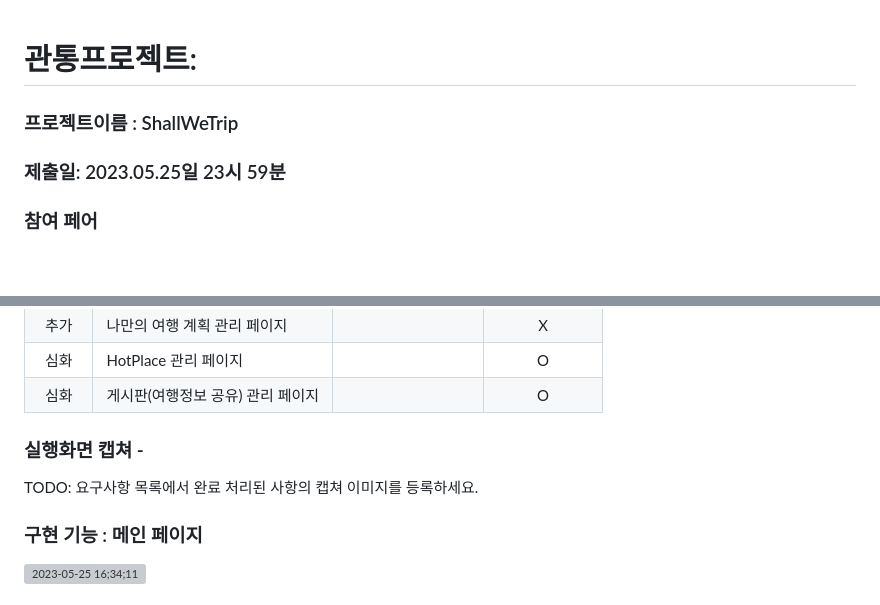
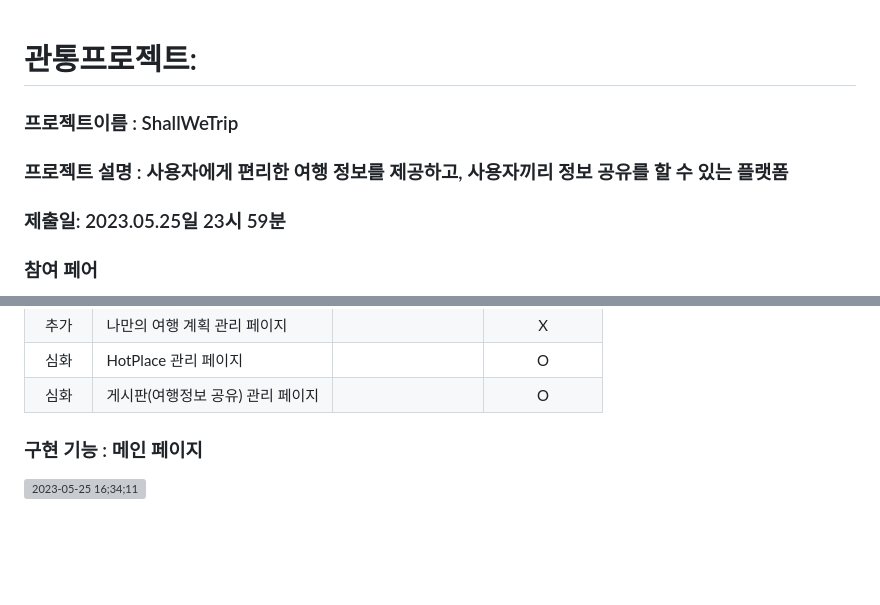
Before and after one commit to jeno8522/ShallWeTrip, a Markdown page: README.md, 2 parts joined by grey strips. Drawn GitHub-style; blank space fills up the shorter version; grey boxes are pictures that could not be loaded.

```diff
--- a/README.md
+++ b/README.md
@@ -1,6 +1,7 @@
 
 # 관통프로젝트:
 ### 프로젝트이름 : ShallWeTrip
+### 프로젝트 설명 : 사용자에게 편리한 여행 정보를 제공하고, 사용자끼리 정보 공유를 할 수 있는 플랫폼
 ### 제출일: 2023.05.25일 23시 59분
 
 ### 참여 페어
@@ -24,10 +25,6 @@
 |추가|나만의 여행 계획 관리 페이지||X|
 |심화|HotPlace 관리  페이지||O|
 |심화|게시판(여행정보 공유) 관리  페이지||O|
-
-
-### 실행화면 캡쳐 -
-TODO: 요구사항 목록에서 완료 처리된 사항의 캡쳐 이미지를 등록하세요.
 
 ### 구현 기능 : 메인 페이지
 
```
